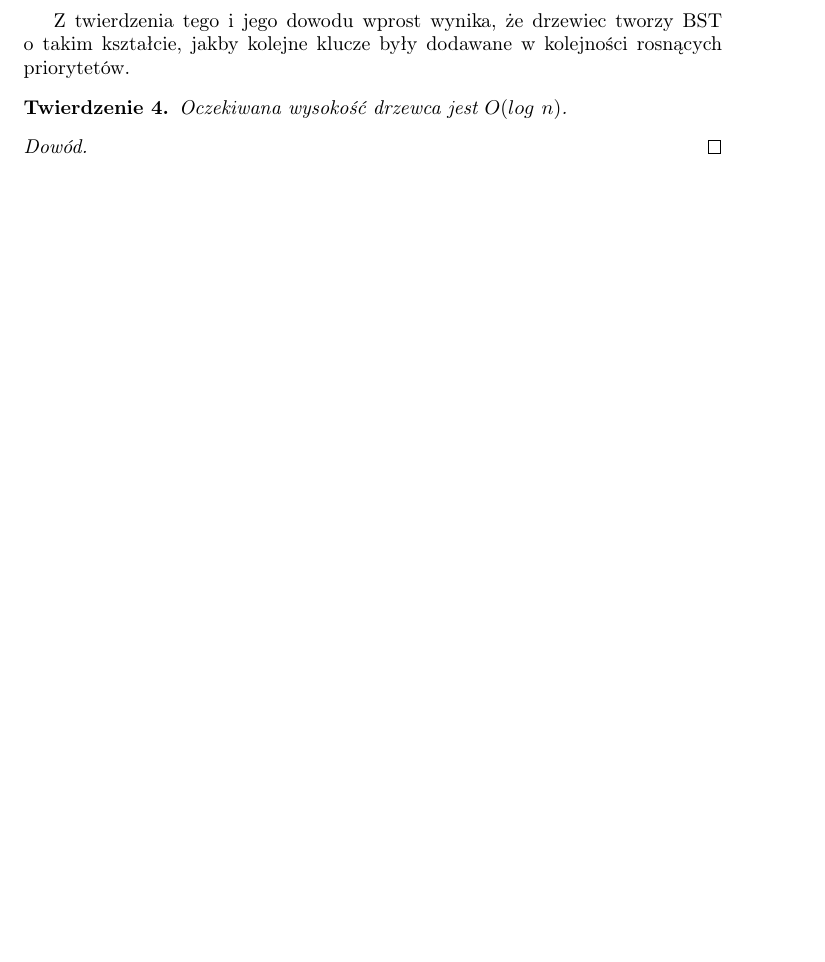
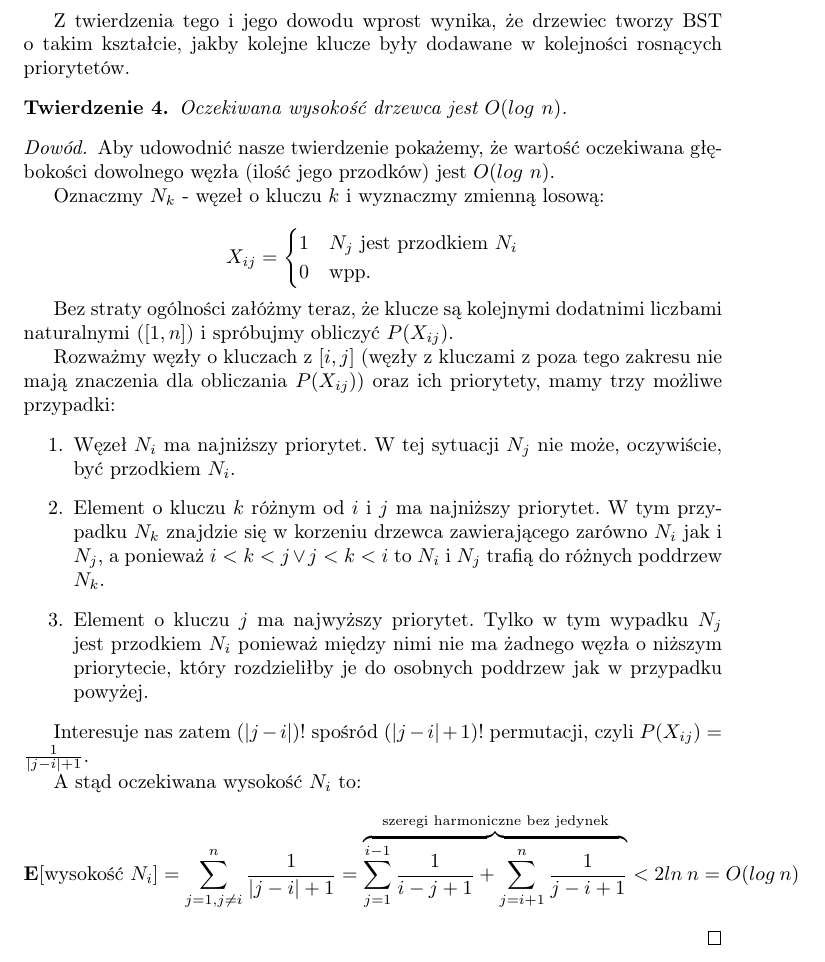
Before and after one commit to wesolyfoton/aisd-skrypt, a LaTeX book (skrypt.tex, which reads drzewce.tex): part of page 35 of 121 before the commit and part of page 35 of 123 after it, cut so that both start at the same text, the shorter picture padded with empty space. Compiled offline with pdfLaTeX.

Commit message:
Completed the proof, changed formatting

```diff
--- a/drzewce.tex
+++ b/drzewce.tex
@@ -36,9 +36,45 @@ W jego lewym poddrzewie znajdować się muszą wszystkie pary o mniejszych klucz
 Z twierdzenia tego i jego dowodu wprost wynika, że drzewiec tworzy BST o takim kształcie, jakby kolejne klucze były dodawane w kolejności rosnących priorytetów.
 
 \begin{theorem}
- Oczekiwana wysokość drzewca jest $O(log\ n)$.
+Oczekiwana wysokość drzewca jest $O(log\ n)$.
 \end{theorem}
 \begin{proof}
+Aby udowodnić nasze twierdzenie pokażemy, że wartość oczekiwana głębokości dowolnego węzła (ilość jego przodków) jest $O(log\ n)$.
 
+Oznaczmy $N_k$ - węzeł o kluczu $k$ i wyznaczmy zmienną losową:
+
+$$
+X_{ij} =
+  \begin{cases}
+  1 &  N_j\text{ jest przodkiem }N_i\\
+  0 & $wpp.$
+  \end{cases}
+$$
+
+Bez straty ogólności załóżmy teraz, że klucze są kolejnymi dodatnimi liczbami naturalnymi ($[1,n]$) i spróbujmy obliczyć $P(X_{ij})$.
+
+Rozważmy węzły o kluczach z $[i, j]$ (węzły z kluczami z poza tego zakresu nie mają znaczenia dla obliczania $P(X_{ij})$) oraz ich priorytety, mamy trzy możliwe przypadki:
+\begin{enumerate}
+\item Węzeł $N_i$  ma najniższy priorytet.
+W tej sytuacji $N_j$ nie może, oczywiście, być przodkiem $N_i$.
+\item Element o kluczu $k$ różnym od $i$ i $j$ ma najniższy priorytet.
+W tym przypadku $N_k$ znajdzie się w korzeniu drzewca zawierającego zarówno $N_i$ jak i $N_j$, a ponieważ $i < k< j \lor j < k < i$ to $N_i$ i $N_j$ trafią do różnych poddrzew $N_k$.
+\item Element o kluczu $j$ ma najwyższy priorytet.
+Tylko w tym wypadku $N_j$ jest przodkiem $N_i$ ponieważ między nimi nie ma żadnego węzła o niższym priorytecie, który rozdzieliłby je do osobnych poddrzew jak w przypadku powyżej.
+\end{enumerate}
+
+Interesuje nas zatem $(|j - i|)!$ spośród $(|j - i| + 1)!$ permutacji, czyli $P(X_{ij}) = \frac{1}{|j-i| + 1}$.
+
+A stąd oczekiwana wysokość $N_i$ to:
+$$
+\mathbf{E}[\text{wysokość }N_i]=
+\sum_{j=1, j\neq i}^{n} \frac{1}{|j-i| + 1}=
+\overbrace{
+\sum_{j=1}^{i-1}\frac{1}{i-j+1}+
+\sum_{j=i+1}^{n}\frac{1}{j-i+1}
+}^\text{szeregi harmoniczne bez jedynek}<
+2ln\ n=
+O(log\ n)
+$$
 \end{proof}
 
@@ -45,5 +83,5 @@ Z twierdzenia tego i jego dowodu wprost wynika, że drzewiec tworzy BST o takim
 \begin{theorem}
- Oczekiwana ilość rotacji przy \texttt{insert}/\texttt{delete} < 2.
+Oczekiwana ilość rotacji przy \texttt{insert}/\texttt{delete} < 2.
 \end{theorem}
 \begin{proof}
 Nasz dowód rozpoczniemy od pomocniczej definicji:
```
Also changed, not shown: drzewce.tex (6 more changed lines).
